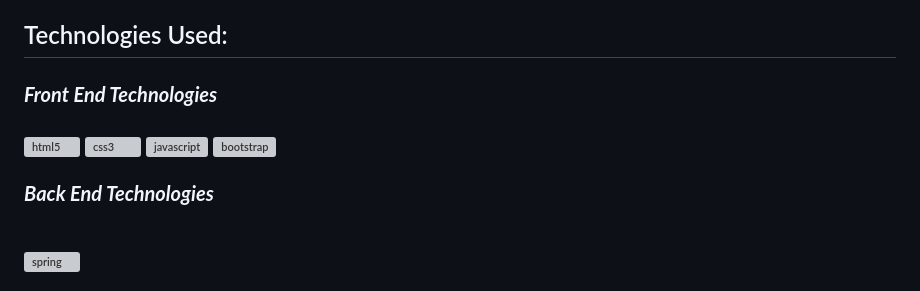
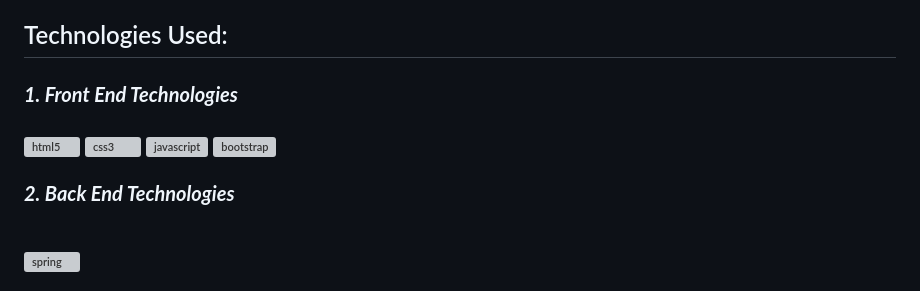
Before and after one commit to s7sidofficial/Hospital_Management_System, a Markdown page: README.md, the part around the change printed below. Rendered like a GitHub page; grey boxes are pictures that could not be loaded.

```diff
--- a/README.md
+++ b/README.md
@@ -26,7 +26,7 @@
 ## Technologies Used:
 
 
-<h3 align="left"><b><i> Front End Technologies </i></b> </h3<p align="left">
+<h3 align="left"><b><i>1. Front End Technologies </i></b> </h3<p align="left">
 
 <br><img src="https://raw.githubusercontent.com/devicons/devicon/master/icons/html5/html5-original-wordmark.svg" alt="html5" width="80" height="80"/> </a> <a href="https://developer.mozilla.org/en-US/docs/Web/JavaScript" target="_blank" rel="noreferrer">
 <img src="https://raw.githubusercontent.com/devicons/devicon/master/icons/css3/css3-original-wordmark.svg" alt="css3" width="80" height="80"/> </a>  <a href="https://www.w3.org/html/" target="_blank" rel="noreferrer">
@@ -34,7 +34,7 @@
 <a href="https://getbootstrap.com" target="_blank" rel="noreferrer"> <img src="https://raw.githubusercontent.com/devicons/devicon/master/icons/bootstrap/bootstrap-plain-wordmark.svg" alt="bootstrap" width="80" height="80"/> </a> <a href="https://www.w3schools.com/css/" target="_blank" rel="noreferrer">
 
 
-<h3 align="left"><b><i> Back End Technologies </i></b> </h3<p align="left">
+<h3 align="left"><b><i>2. Back End Technologies </i></b> </h3<p align="left">
 
 <br><p align="left"> <a href="https://spring.io/" target="_blank" rel="noreferrer"> <img src="https://www.vectorlogo.zone/logos/springio/springio-icon.svg" alt="spring" width="80" height="80"/> </a> </p>
 
```
Also changed, not shown: other parts of README.md (+3 -2 lines).
